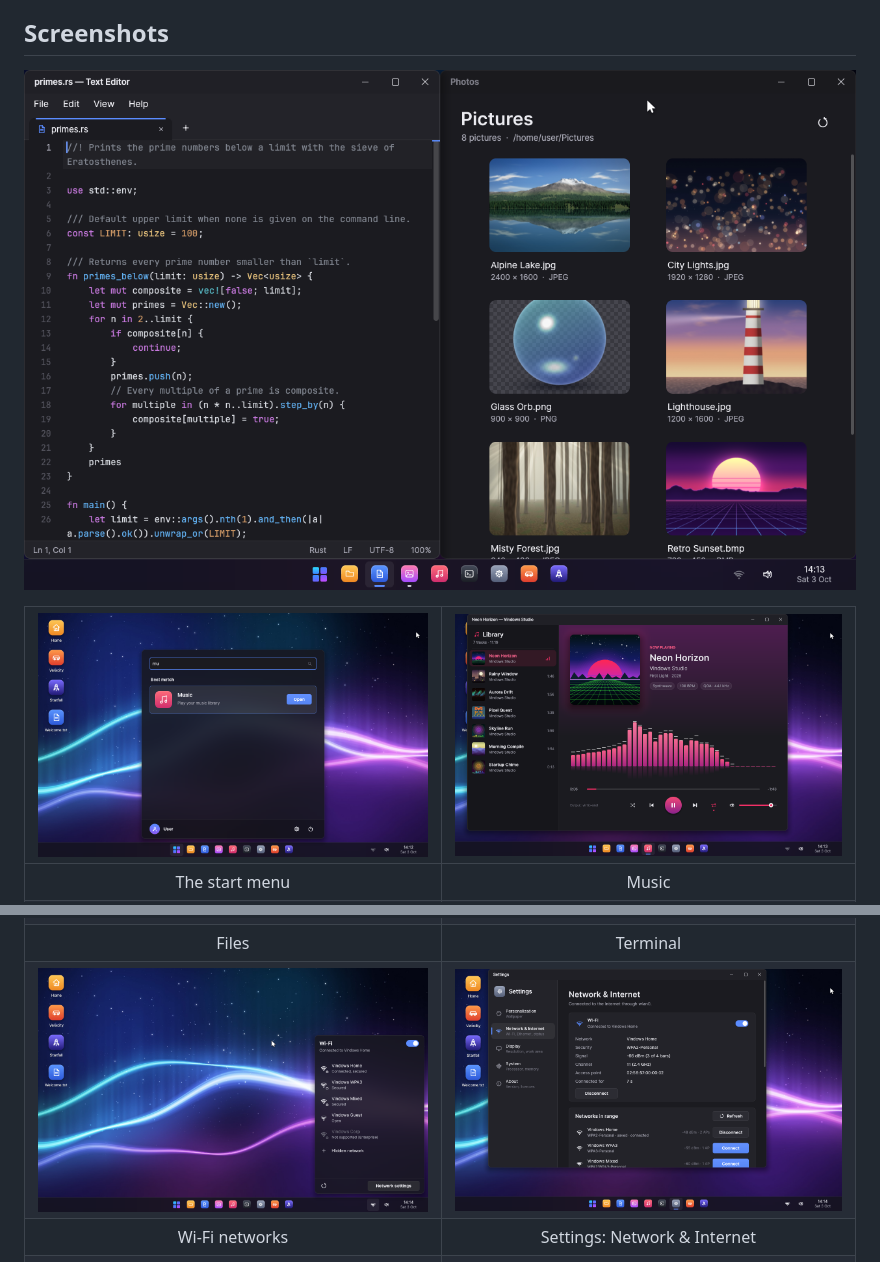
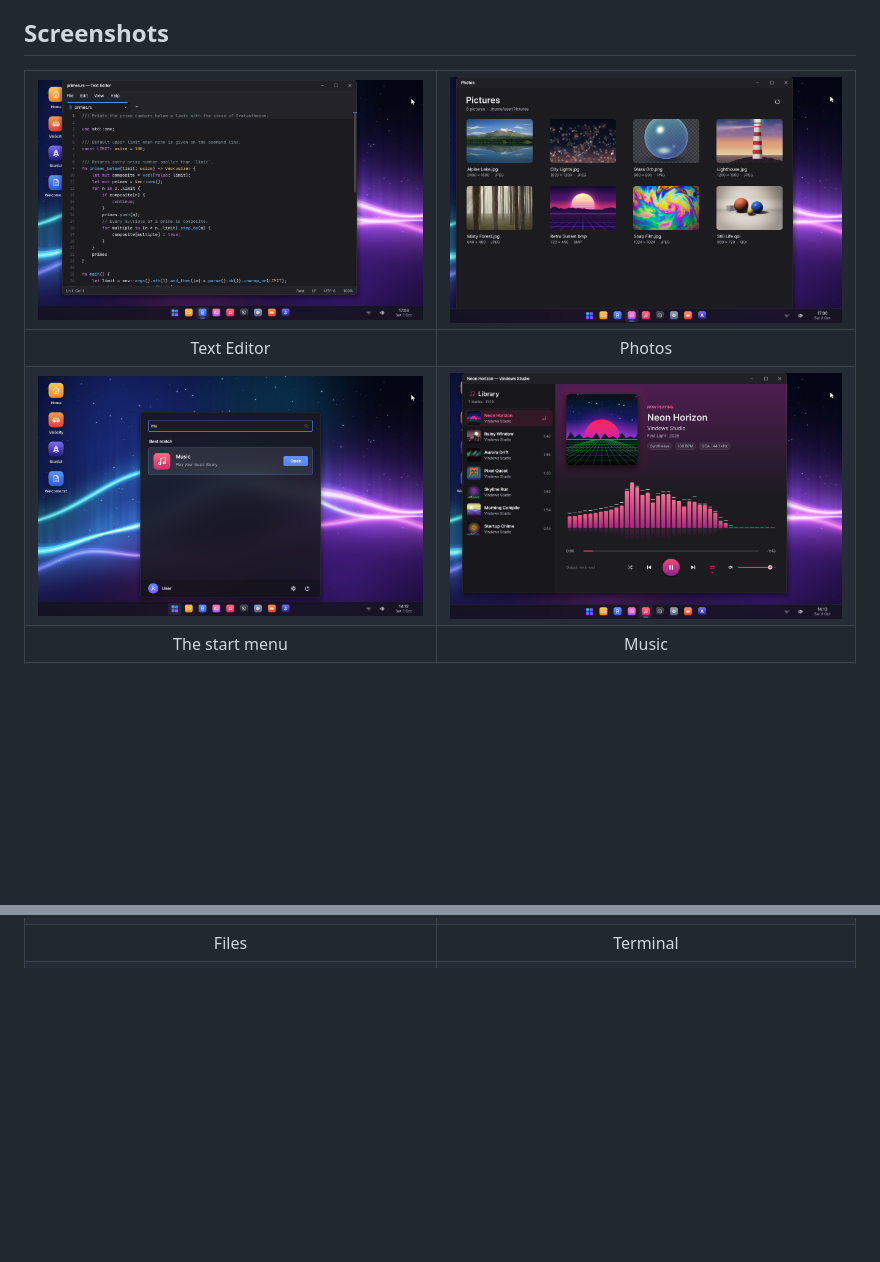
Before and after one commit to vahmoh/Veda, a Markdown page: README.md, 2 parts joined by grey strips. Rendered like a GitHub page; pictures changed too: docs/images/editor-photos.png (deleted), docs/images/editor.png (added), docs/images/photos.png (added); blank space fills up the shorter version.

Commit message:
docs(readme): separate the Text Editor and Photos screenshots

```diff
--- a/README.md
+++ b/README.md
@@ -44,15 +44,13 @@ crates (smoltcp, RustCrypto).
 
 ## Screenshots
 
-![The Text Editor and Photos, each snapped to half of the screen](docs/images/editor-photos.png)
-
+| ![The Text Editor with a Rust program](docs/images/editor.png) | ![Photos with the picture library](docs/images/photos.png) |
+|:---:|:---:|
+| Text Editor | Photos |
 | ![The start menu](docs/images/start.png) | ![Music](docs/images/music.png) |
-|:---:|:---:|
 | The start menu | Music |
 | ![Files](docs/images/files.png) | ![Terminal](docs/images/terminal.png) |
 | Files | Terminal |
-| ![The network flyout with the Wi-Fi networks in range](docs/images/wifi.png) | ![Settings: Network & Internet](docs/images/settings-network.png) |
-| Wi-Fi networks | Settings: Network & Internet |
 | ![Velocity](docs/images/velocity.png) | ![Starfall](docs/images/starfall.png) |
 | *Velocity* | *Starfall* |
 
```
Also changed, not shown: 1 other file.
